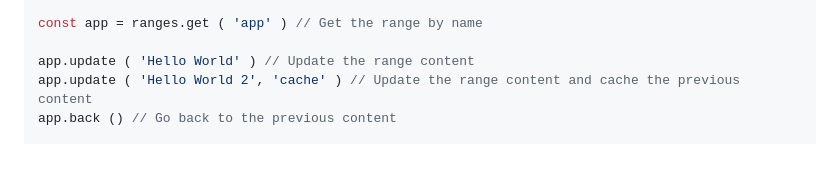
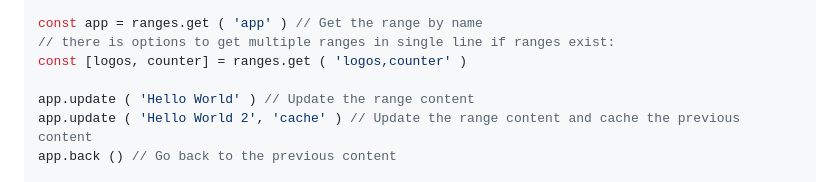
Before and after one commit to PeterNaydenov/dim, a Markdown page: README.md, the part around the change. GitHub-like rendering; blank space fills up the shorter version.

```diff
--- a/README.md
+++ b/README.md
@@ -35,6 +35,8 @@ ranges.set ( ( {start, end} ) => { // Set first range in the storage.
 })
 
 const app = ranges.get ( 'app' ) // Get the range by name
+// there is options to get multiple ranges in single line if ranges exist:
+const [logos, counter] = ranges.get ( 'logos,counter' )
 
 app.update ( 'Hello World' ) // Update the range content
 app.update ( 'Hello World 2', 'cache' ) // Update the range content and cache the previous content
```
